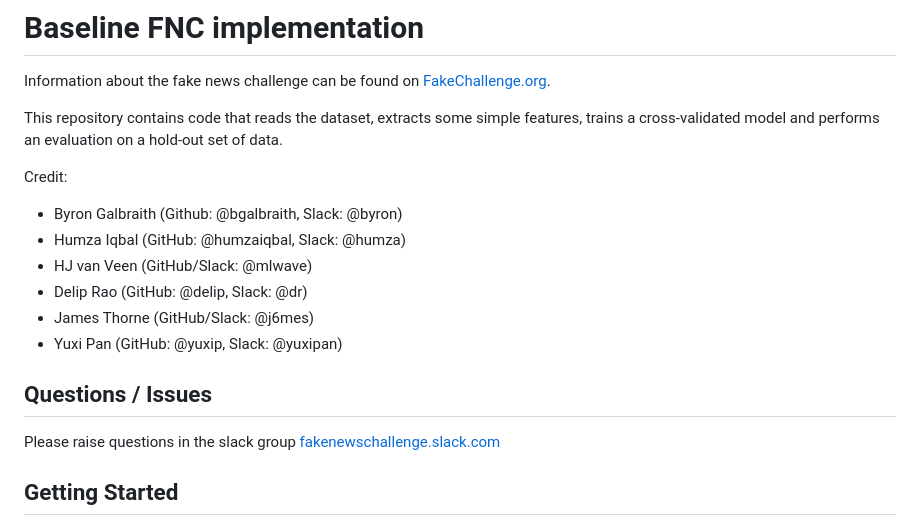
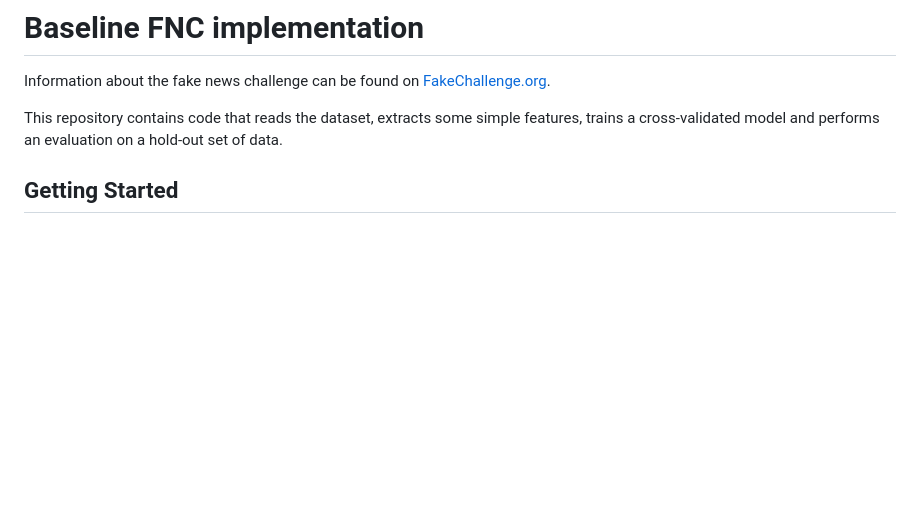
Before and after one commit to liangjunyi010/50.021_AI, a Markdown page: README.md, the part around the change. Rendered like a GitHub page; blank space fills up the shorter version.

Commit message:
remove old developers info

```diff
--- a/README.md
+++ b/README.md
@@ -4,17 +4,6 @@ Information about the fake news challenge can be found on [FakeChallenge.org](ht
 
 This repository contains code that reads the dataset, extracts some simple features, trains a cross-validated model and
 performs an evaluation on a hold-out set of data.
-
-Credit:
-* Byron Galbraith (Github: @bgalbraith, Slack: @byron)
-* Humza Iqbal (GitHub: @humzaiqbal, Slack: @humza)
-* HJ van Veen (GitHub/Slack: @mlwave)
-* Delip Rao (GitHub: @delip, Slack: @dr)
-* James Thorne (GitHub/Slack: @j6mes)
-* Yuxi Pan (GitHub: @yuxip, Slack: @yuxipan)
-
-## Questions / Issues
-Please raise questions in the slack group [fakenewschallenge.slack.com](https://fakenewschallenge.slack.com)
 
 ## Getting Started
 The FNC dataset is inlcuded as a submodule and can be FNC Dataset is included as a submodule. You should download the fnc-1 dataset by running the following commands. This places the fnc-1 dataset into the folder fnc-1/
```
